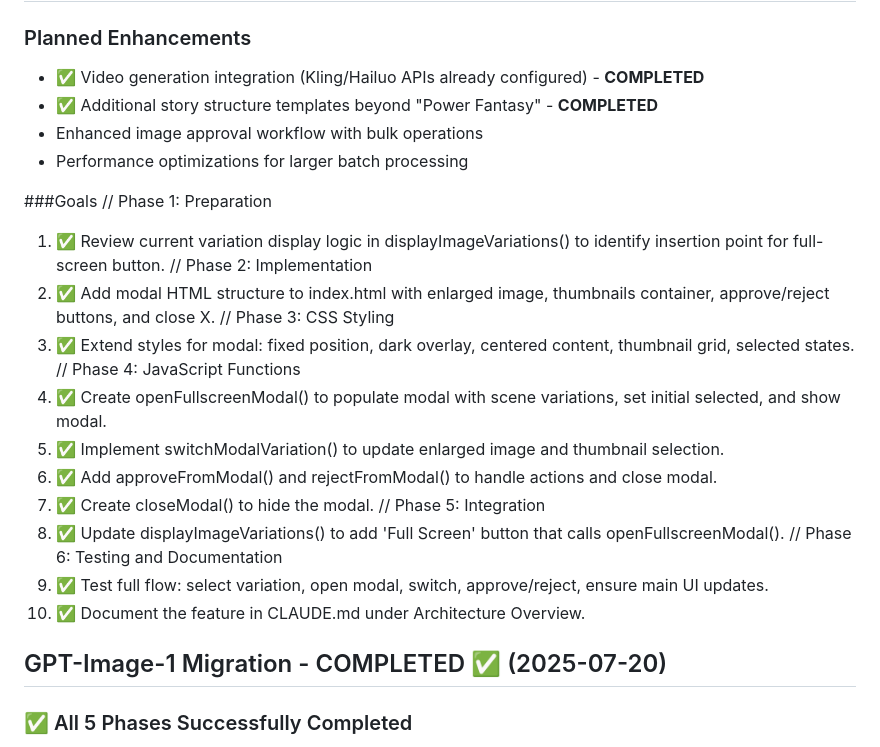
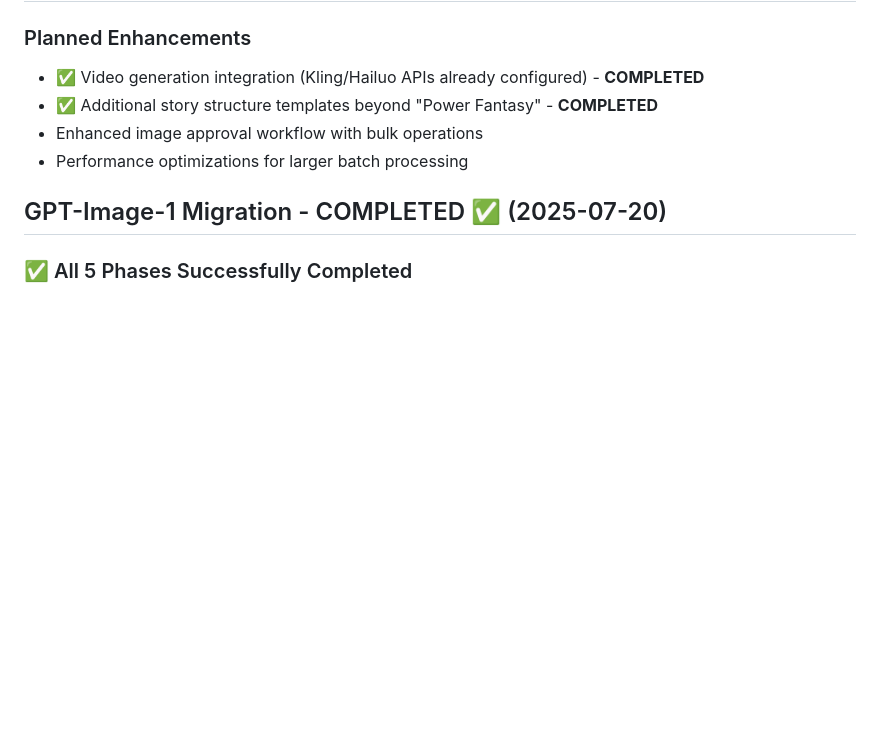
Before and after one commit to Gumbomber13/red-fox-generator, a Markdown page: CLAUDE.md, the part around the change. Rendered like a GitHub page; blank space fills up the shorter version.

Commit message:
docs: clean up completed goals section in CLAUDE.md
- Removed completed full-screen modal implementation goals from Future Goals section
- Goals were marked as completed but still listed as pending tasks
- Cleaned up documentation structure for better readability
- All modal functionality has been implemented and documented elsewhere

🤖 Generated with Claude Code (https://claude.ai/code)

Co-Authored-By: Claude <noreply@anthropic.com>

```diff
--- a/CLAUDE.md
+++ b/CLAUDE.md
@@ -790,23 +790,6 @@ _Use this section to paste Claude Code session summaries or important commit SHA
 - Enhanced image approval workflow with bulk operations
 - Performance optimizations for larger batch processing
 
-###Goals
-// Phase 1: Preparation
-1. ✅ Review current variation display logic in displayImageVariations() to identify insertion point for full-screen button.
-// Phase 2: Implementation
-2. ✅ Add modal HTML structure to index.html with enlarged image, thumbnails container, approve/reject buttons, and close X.
-// Phase 3: CSS Styling
-3. ✅ Extend styles for modal: fixed position, dark overlay, centered content, thumbnail grid, selected states.
-// Phase 4: JavaScript Functions
-4. ✅ Create openFullscreenModal() to populate modal with scene variations, set initial selected, and show modal.
-5. ✅ Implement switchModalVariation() to update enlarged image and thumbnail selection.
-6. ✅ Add approveFromModal() and rejectFromModal() to handle actions and close modal.
-7. ✅ Create closeModal() to hide the modal.
-// Phase 5: Integration
-8. ✅ Update displayImageVariations() to add 'Full Screen' button that calls openFullscreenModal().
-// Phase 6: Testing and Documentation
-9. ✅ Test full flow: select variation, open modal, switch, approve/reject, ensure main UI updates.
-10. ✅ Document the feature in CLAUDE.md under Architecture Overview.
 
 ## GPT-Image-1 Migration - COMPLETED ✅ (2025-07-20)
 
```
